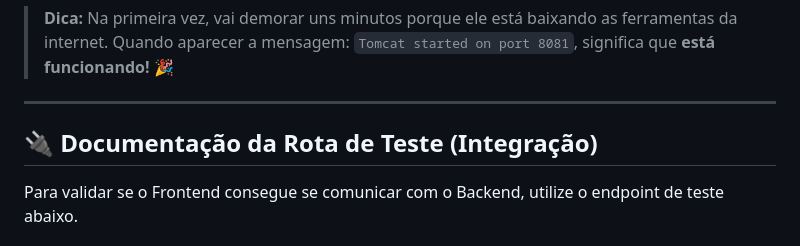
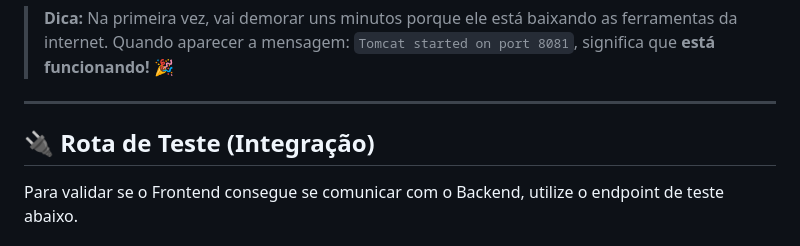
Before and after one commit to luccasts/jusce_espindula_confeitaria, a Markdown page: backend/README.md, the part around the change. Rendered like a GitHub page.

Commit message:
updating backend readme.

```diff
--- a/backend/README.md
+++ b/backend/README.md
@@ -102,7 +102,7 @@ Agora vamos rodar o servidor.
 
 ---
 
-## 🔌 Documentação da Rota de Teste (Integração)
+## 🔌 Rota de Teste (Integração)
 
 Para validar se o Frontend consegue se comunicar com o Backend, utilize o endpoint de teste abaixo.
 
```
